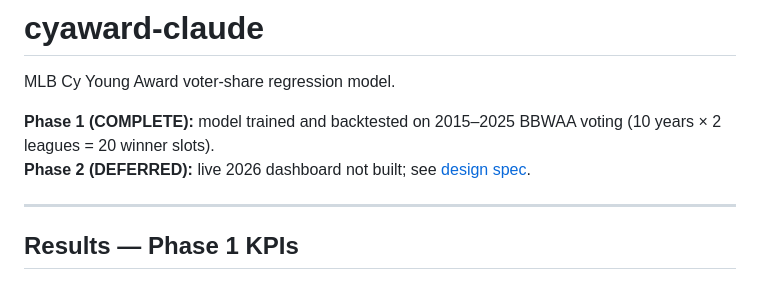
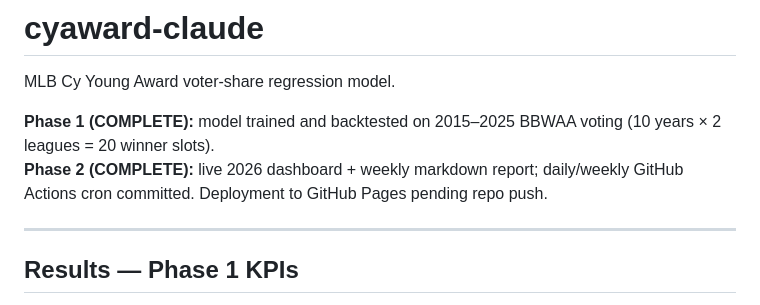
Before and after one commit to ccli-taipower/cyaward-claude, a Markdown page: README.md, the part around the change. Rendered like a GitHub page.

Commit message:
docs: mark Phase 2 complete in README + CLAUDE.md status headers

```diff
--- a/README.md
+++ b/README.md
@@ -3,7 +3,7 @@
 MLB Cy Young Award voter-share regression model.
 
 **Phase 1 (COMPLETE):** model trained and backtested on 2015–2025 BBWAA voting (10 years × 2 leagues = 20 winner slots).
-**Phase 2 (DEFERRED):** live 2026 dashboard not built; see [design spec](docs/superpowers/specs/2026-05-11-cyaward-design.md).
+**Phase 2 (COMPLETE):** live 2026 dashboard + weekly markdown report; daily/weekly GitHub Actions cron committed. Deployment to GitHub Pages pending repo push.
 
 ---
 
```
Also changed, not shown: CLAUDE.md (+1 -1 lines).
